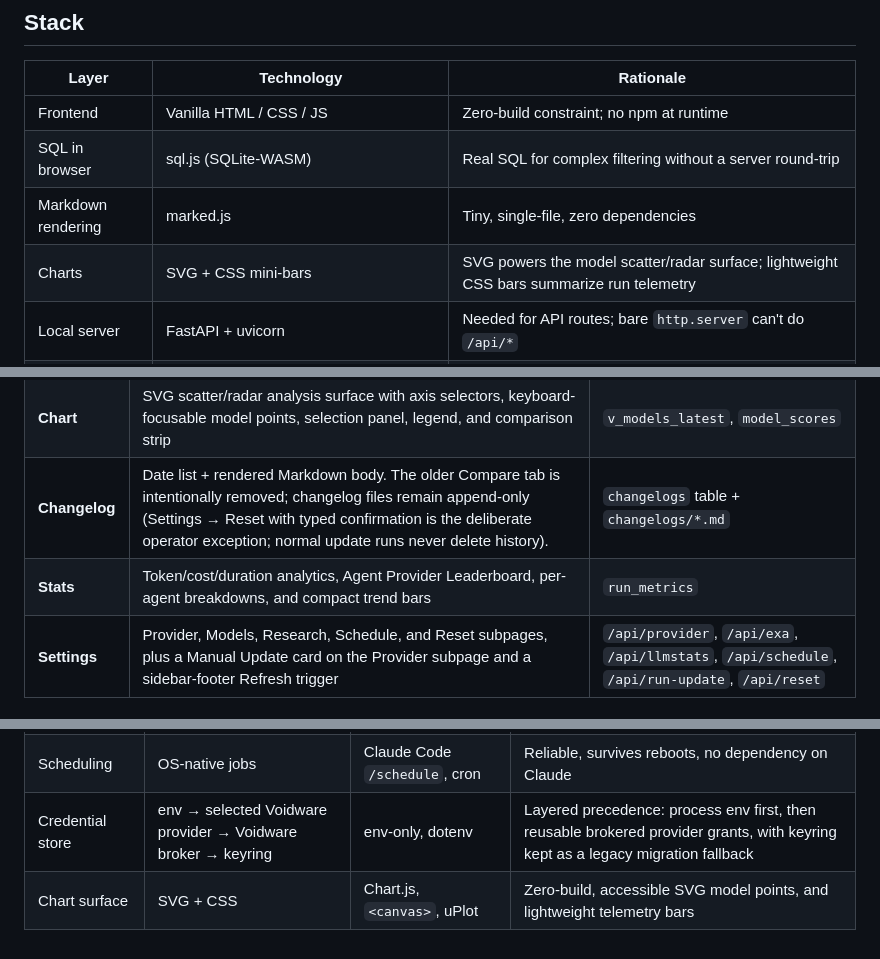
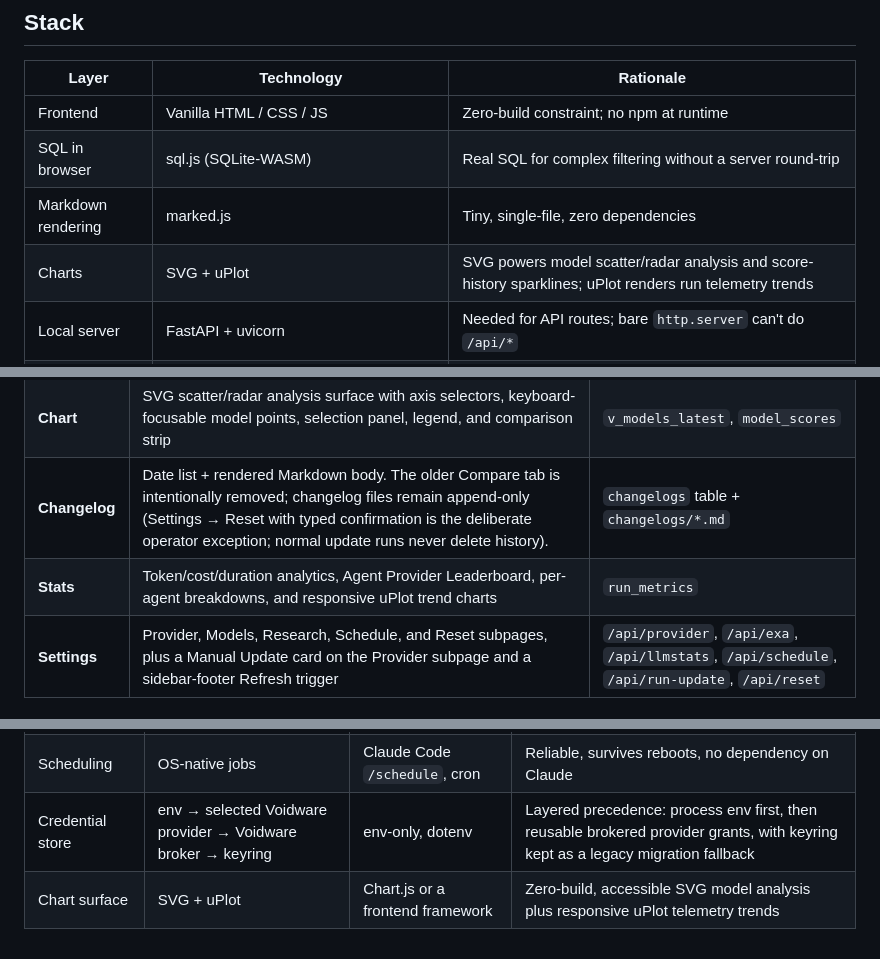
Before and after one commit to ShxdowCollective/LLM-Dash, a Markdown page: docs/ARCHITECTURE.md, 3 parts joined by grey strips. Drawn GitHub-style.

```diff
--- a/docs/ARCHITECTURE.md
+++ b/docs/ARCHITECTURE.md
@@ -67,7 +67,7 @@ in-progress update. Killing the agent doesn't affect the dashboard.
 | Frontend | Vanilla HTML / CSS / JS | Zero-build constraint; no npm at runtime |
 | SQL in browser | sql.js (SQLite-WASM) | Real SQL for complex filtering without a server round-trip |
 | Markdown rendering | marked.js | Tiny, single-file, zero dependencies |
-| Charts | SVG + CSS mini-bars | SVG powers the model scatter/radar surface; lightweight CSS bars summarize run telemetry |
+| Charts | SVG + uPlot | SVG powers model scatter/radar analysis and score-history sparklines; uPlot renders run telemetry trends |
 | Local server | FastAPI + uvicorn | Needed for API routes; bare `http.server` can't do `/api/*` |
 | CLI/install lifecycle | `llm-dash` Python console command + native installers | Gives release archives and repo checkouts the same start/stop/status flow |
 | Agent execution | OpenAI Agents SDK | BYOK-compatible; runs against any OpenAI-compatible endpoint |
@@ -178,7 +178,7 @@ changelogs 1──1 run_metrics (via changelog_date)
 | **Table** | Sortable model leaderboard with tier-letter score cells, compact mobile cards, comparison selection, search, filters, and CSV export | `v_models_latest`, `model_scores` |
 | **Chart** | SVG scatter/radar analysis surface with axis selectors, keyboard-focusable model points, selection panel, legend, and comparison strip | `v_models_latest`, `model_scores` |
 | **Changelog** | Date list + rendered Markdown body. The older Compare tab is intentionally removed; changelog files remain append-only (Settings → Reset with typed confirmation is the deliberate operator exception; normal update runs never delete history). | `changelogs` table + `changelogs/*.md` |
-| **Stats** | Token/cost/duration analytics, Agent Provider Leaderboard, per-agent breakdowns, and compact trend bars | `run_metrics` |
+| **Stats** | Token/cost/duration analytics, Agent Provider Leaderboard, per-agent breakdowns, and responsive uPlot trend charts | `run_metrics` |
 | **Settings** | Provider, Models, Research, Schedule, and Reset subpages, plus a Manual Update card on the Provider subpage and a sidebar-footer Refresh trigger | `/api/provider`, `/api/exa`, `/api/llmstats`, `/api/schedule`, `/api/run-update`, `/api/reset` |
 
 ### State Management
@@ -482,4 +482,4 @@ the job entirely.
 | Update contract | SKILL.md (agent reads it) | Python `update.py` script | Agent-agnostic; any LLM can follow it |
 | Scheduling | OS-native jobs | Claude Code `/schedule`, cron | Reliable, survives reboots, no dependency on Claude |
 | Credential store | env → selected Voidware provider → Voidware broker → keyring | env-only, dotenv | Layered precedence: process env first, then reusable brokered provider grants, with keyring kept as a legacy migration fallback |
-| Chart surface | SVG + CSS | Chart.js, `<canvas>`, uPlot | Zero-build, accessible SVG model points, and lightweight telemetry bars |
+| Chart surface | SVG + uPlot | Chart.js or a frontend framework | Zero-build, accessible SVG model analysis plus responsive uPlot telemetry trends |
```
Also changed, not shown: docs/handoffs/2026-07-09-p2-e2e-baseline-handoff.md (added, +66 -0 lines).
